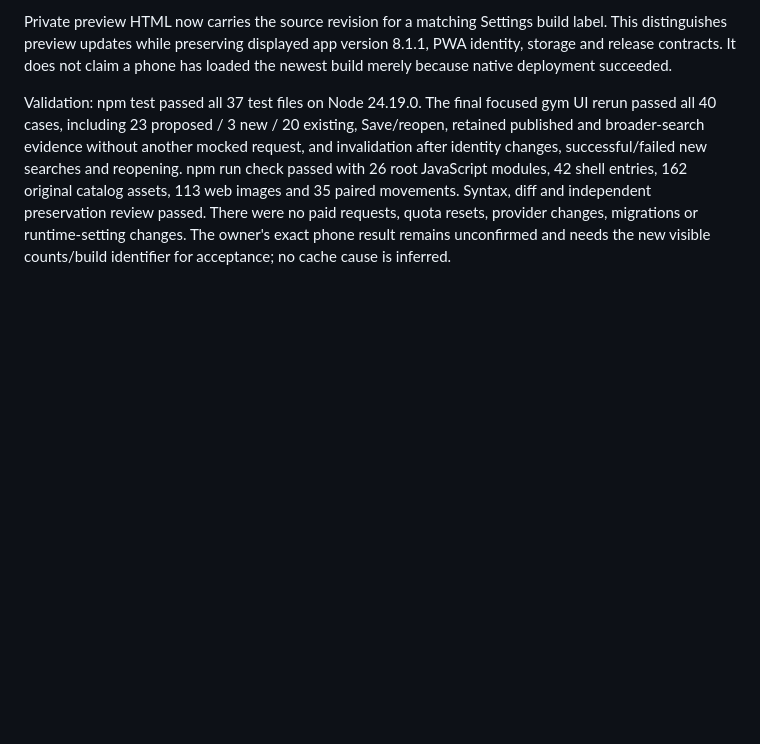
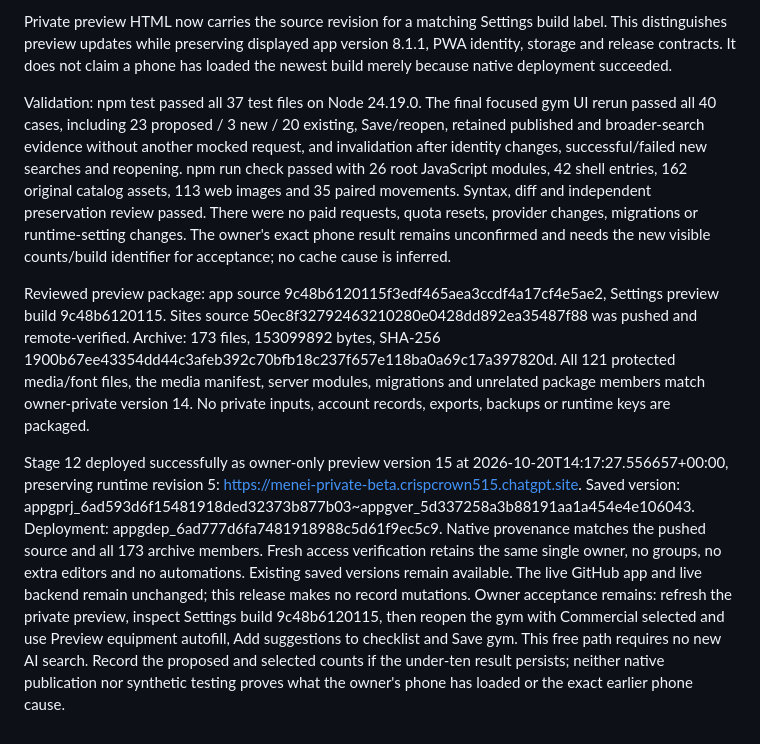
Before and after one commit to 412DoubleB/Muscle-Growth-Tracker, a Markdown page: docs/codex/DEVELOPMENT.md, the part around the change. Drawn GitHub-style; blank space fills up the shorter version.

Commit message:
Record owner-private equipment review release

```diff
--- a/docs/codex/DEVELOPMENT.md
+++ b/docs/codex/DEVELOPMENT.md
@@ -750,3 +750,28 @@ movements. Syntax, diff and independent preservation review passed. There were
 no paid requests, quota resets, provider changes, migrations or runtime-setting
 changes. The owner's exact phone result remains unconfirmed and needs the new
 visible counts/build identifier for acceptance; no cache cause is inferred.
+
+Reviewed preview package: app source 9c48b6120115f3edf465aea3ccdf4a17cf4e5ae2,
+Settings preview build 9c48b6120115. Sites source
+50ec8f32792463210280e0428dd892ea35487f88 was pushed and remote-verified.
+Archive: 173 files, 153099892 bytes, SHA-256
+1900b67ee43354dd44c3afeb392c70bfb18c237f657e118ba0a69c17a397820d.
+All 121 protected media/font files, the media manifest, server modules,
+migrations and unrelated package members match owner-private version 14. No
+private inputs, account records, exports, backups or runtime keys are packaged.
+
+Stage 12 deployed successfully as owner-only preview version 15 at
+2026-10-20T14:17:27.556657+00:00, preserving runtime revision 5:
+https://menei-private-beta.crispcrown515.chatgpt.site.
+Saved version: appgprj_6ad593d6f15481918ded32373b877b03~appgver_5d337258a3b88191aa1a454e4e106043.
+Deployment: appgdep_6ad777d6fa7481918988c5d61f9ec5c9.
+Native provenance matches the pushed source and all 173 archive members. Fresh
+access verification retains the same single owner, no groups, no extra editors
+and no automations. Existing saved versions remain available. The live GitHub
+app and live backend remain unchanged; this release makes no record mutations.
+Owner acceptance remains: refresh the private preview, inspect Settings build
+9c48b6120115, then reopen the gym with Commercial selected and use Preview
+equipment autofill, Add suggestions to checklist and Save gym. This free path
+requires no new AI search. Record the proposed and selected counts if the
+under-ten result persists; neither native publication nor synthetic testing
+proves what the owner's phone has loaded or the exact earlier phone cause.
```
